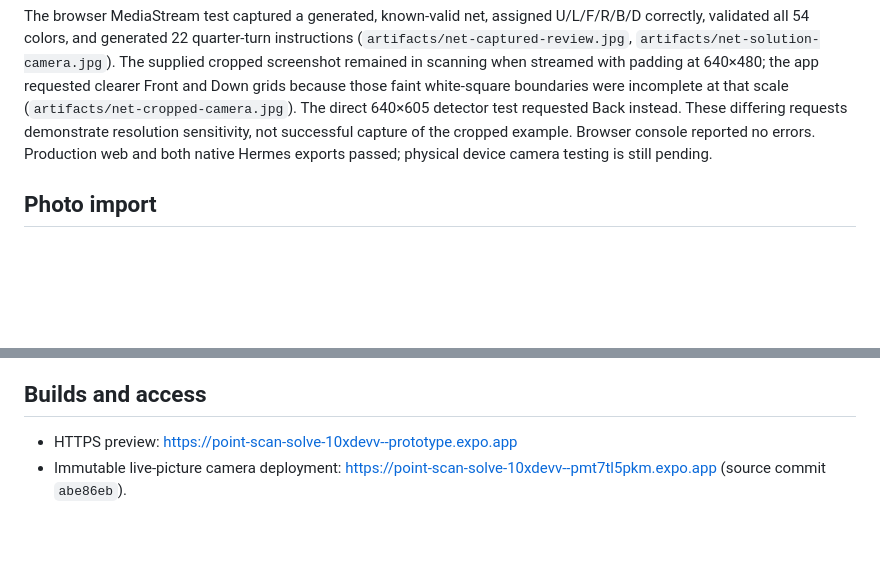
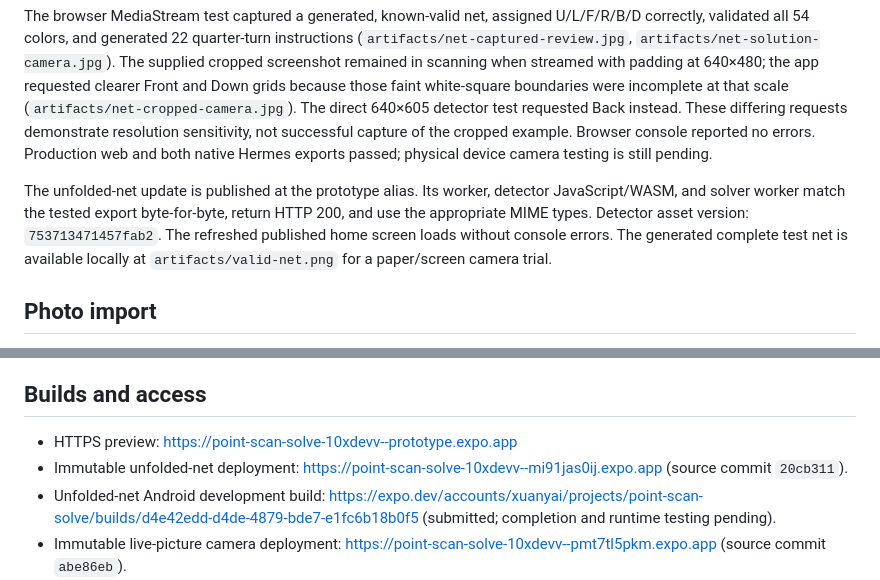
Before and after one commit to 10xDeVv/XuanyAI, a Markdown page: docs/VALIDATION.md, 2 parts joined by grey strips. GitHub-like rendering; blank space fills up the shorter version.

Commit message:
Record unfolded-net deployment and device-test handoff

```diff
--- a/docs/VALIDATION.md
+++ b/docs/VALIDATION.md
@@ -56,6 +56,8 @@ Picture capture and review now require all nine independent sticker regions to s
 
 The browser MediaStream test captured a generated, known-valid net, assigned U/L/F/R/B/D correctly, validated all 54 colors, and generated 22 quarter-turn instructions (`artifacts/net-captured-review.jpg`, `artifacts/net-solution-camera.jpg`). The supplied cropped screenshot remained in scanning when streamed with padding at 640×480; the app requested clearer Front and Down grids because those faint white-square boundaries were incomplete at that scale (`artifacts/net-cropped-camera.jpg`). The direct 640×605 detector test requested Back instead. These differing requests demonstrate resolution sensitivity, not successful capture of the cropped example. Browser console reported no errors. Production web and both native Hermes exports passed; physical device camera testing is still pending.
 
+The unfolded-net update is published at the prototype alias. Its worker, detector JavaScript/WASM, and solver worker match the tested export byte-for-byte, return HTTP 200, and use the appropriate MIME types. Detector asset version: `753713471457fab2`. The refreshed published home screen loads without console errors. The generated complete test net is available locally at `artifacts/valid-net.png` for a paper/screen camera trial.
+
 ## Photo import
 
 The picture importer reads six panels in 3×2 or 2×3 layouts, then requires face-name and orientation review. Recognition runs in the production browser WASM worker or the native detector on a separate worklet runtime. Native image decoding/cropping uses asynchronous Nitro Image operations; an explicit render applies iOS image orientation before cropping. Expo ImagePicker supplies the system selection UI ([official API documentation](https://docs.expo.dev/versions/latest/sdk/imagepicker/)).
@@ -72,6 +74,8 @@ The picture importer reads six panels in 3×2 or 2×3 layouts, then requires fac
 ## Builds and access
 
 - HTTPS preview: https://point-scan-solve-10xdevv--prototype.expo.app
+- Immutable unfolded-net deployment: https://point-scan-solve-10xdevv--mi91jas0ij.expo.app (source commit `20cb311`).
+- Unfolded-net Android development build: https://expo.dev/accounts/xuanyai/projects/point-scan-solve/builds/d4e42edd-d4de-4879-bde7-e1fc6b18b0f5 (submitted; completion and runtime testing pending).
 - Immutable live-picture camera deployment: https://point-scan-solve-10xdevv--pmt7tl5pkm.expo.app (source commit `abe86eb`).
 - Live-picture Android development build: https://expo.dev/accounts/xuanyai/projects/point-scan-solve/builds/23607da4-caab-44b4-a413-d392975dcf35 (submitted; completion and runtime testing pending).
 - Immutable photo-import deployment: https://point-scan-solve-10xdevv--w3m8o1jwzl.expo.app (source commit `fbb0a0d`).
```
